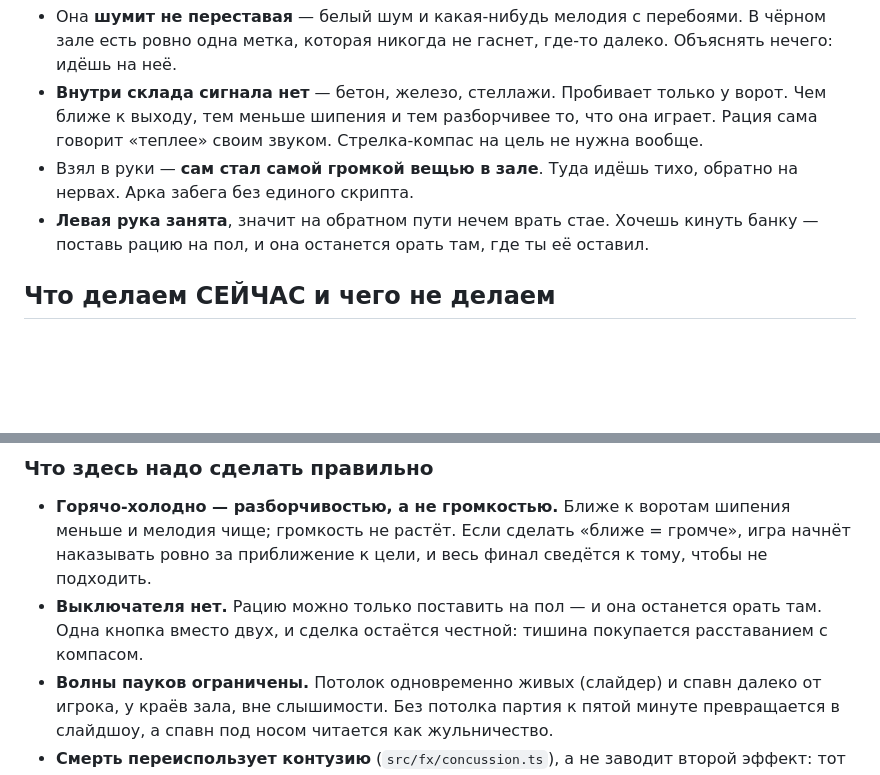
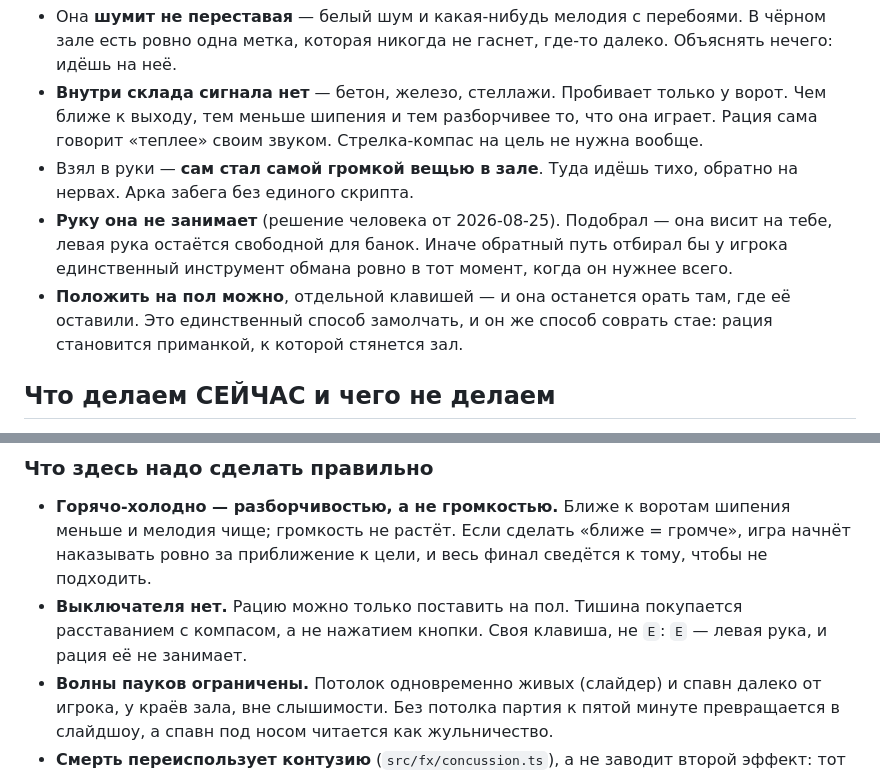
Before and after one commit to rishenco/blind-spot, a Markdown page: doc/proto/m7-radio.md, 2 parts joined by grey strips. Rendered like a GitHub page; blank space fills up the shorter version.

Commit message:
spec: the radio rides on you, the left hand stays free

```diff
--- a/doc/proto/m7-radio.md
+++ b/doc/proto/m7-radio.md
@@ -19,8 +19,12 @@
   сама говорит «теплее» своим звуком. Стрелка-компас на цель не нужна вообще.
 - Взял в руки — **сам стал самой громкой вещью в зале**. Туда идёшь тихо, обратно
   на нервах. Арка забега без единого скрипта.
-- **Левая рука занята**, значит на обратном пути нечем врать стае. Хочешь кинуть
-  банку — поставь рацию на пол, и она останется орать там, где ты её оставил.
+- **Руку она не занимает** (решение человека от 2026-08-25). Подобрал — она висит на тебе,
+  левая рука остаётся свободной для банок. Иначе обратный путь отбирал бы у игрока
+  единственный инструмент обмана ровно в тот момент, когда он нужнее всего.
+- **Положить на пол можно**, отдельной клавишей — и она останется орать там, где её
+  оставили. Это единственный способ замолчать, и он же способ соврать стае: рация
+  становится приманкой, к которой стянется зал.
 
 ## Что делаем СЕЙЧАС и чего не делаем
 
@@ -69,9 +73,9 @@
 - **Горячо-холодно — разборчивостью, а не громкостью.** Ближе к воротам шипения меньше и
   мелодия чище; громкость не растёт. Если сделать «ближе = громче», игра начнёт наказывать
   ровно за приближение к цели, и весь финал сведётся к тому, чтобы не подходить.
-- **Выключателя нет.** Рацию можно только поставить на пол — и она останется орать там.
-  Одна кнопка вместо двух, и сделка остаётся честной: тишина покупается расставанием с
-  компасом.
+- **Выключателя нет.** Рацию можно только поставить на пол. Тишина покупается расставанием
+  с компасом, а не нажатием кнопки. Своя клавиша, не `E`: `E` — левая рука, и рация её
+  не занимает.
 - **Волны пауков ограничены.** Потолок одновременно живых (слайдер) и спавн далеко от
   игрока, у краёв зала, вне слышимости. Без потолка партия к пятой минуте превращается в
   слайдшоу, а спавн под носом читается как жульничество.
```
